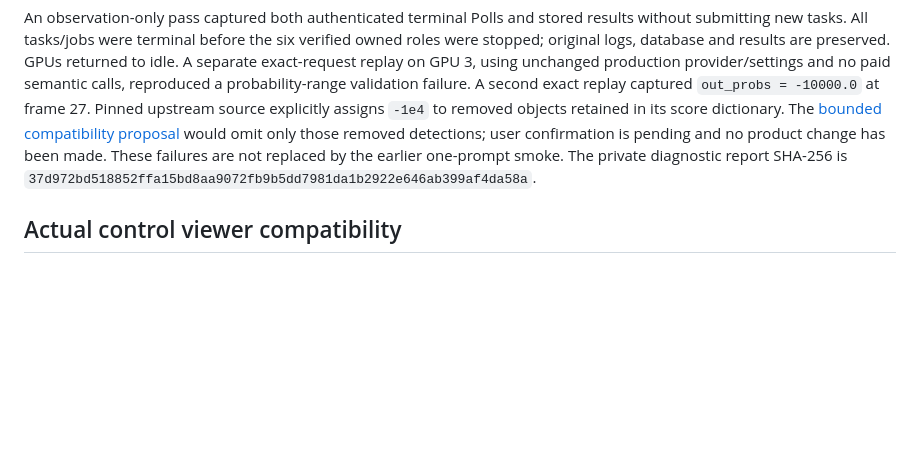
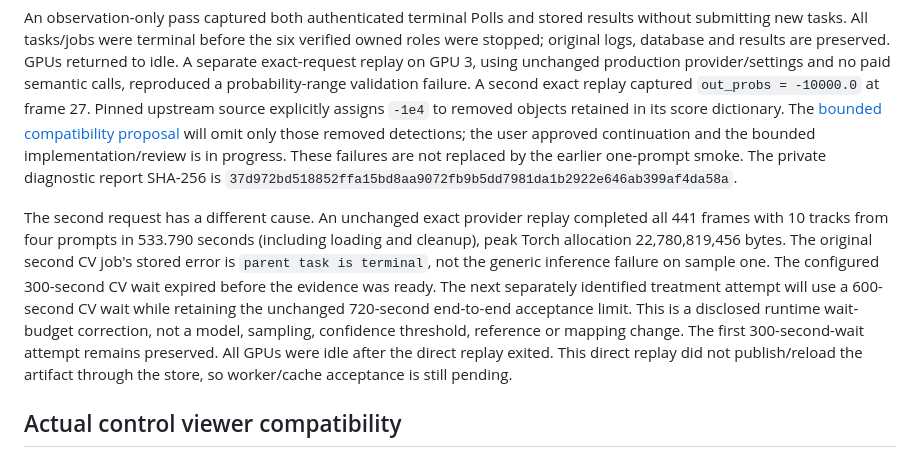
Before and after one commit to lindaxhy/WM-PerceptHarness, a Markdown page: docs/reports/2026-09-04-sam31-gpu-acceptance.md, the part around the change. GitHub-like rendering; blank space fills up the shorter version.

Commit message:
docs: distinguish CV removal failure from wait-budget timeout

```diff
--- a/docs/reports/2026-09-04-sam31-gpu-acceptance.md
+++ b/docs/reports/2026-09-04-sam31-gpu-acceptance.md
@@ -168,10 +168,23 @@ reproduced a probability-range validation failure. A second exact replay capture
 `out_probs = -10000.0` at frame 27. Pinned upstream source explicitly assigns
 `-1e4` to removed objects retained in its score dictionary. The
 [bounded compatibility proposal](../superpowers/specs/2026-09-05-sam31-removed-object-compatibility-design.md)
-would omit only those removed detections; user confirmation is pending and no
-product change has been made. These failures are not replaced by the earlier
+will omit only those removed detections; the user approved continuation and the
+bounded implementation/review is in progress. These failures are not replaced by the earlier
 one-prompt smoke. The private diagnostic report SHA-256 is
 `37d972bd518852ffa15bd8aa9072fb9b5dd7981da1b2922e646ab399af4da58a`.
+
+The second request has a different cause. An unchanged exact provider replay
+completed all 441 frames with 10 tracks from four prompts in 533.790 seconds
+(including loading and cleanup), peak Torch allocation 22,780,819,456 bytes.
+The original second CV job's stored error is `parent task is terminal`, not the
+generic inference failure on sample one. The configured 300-second CV wait
+expired before the evidence was ready. The next separately identified treatment
+attempt will use a 600-second CV wait while retaining the unchanged 720-second
+end-to-end acceptance limit. This is a disclosed runtime wait-budget correction,
+not a model, sampling, confidence threshold, reference or mapping change.
+The first 300-second-wait attempt remains preserved. All GPUs were idle after
+the direct replay exited. This direct replay did not publish/reload the artifact
+through the store, so worker/cache acceptance is still pending.
 
 ## Actual control viewer compatibility
 
```
